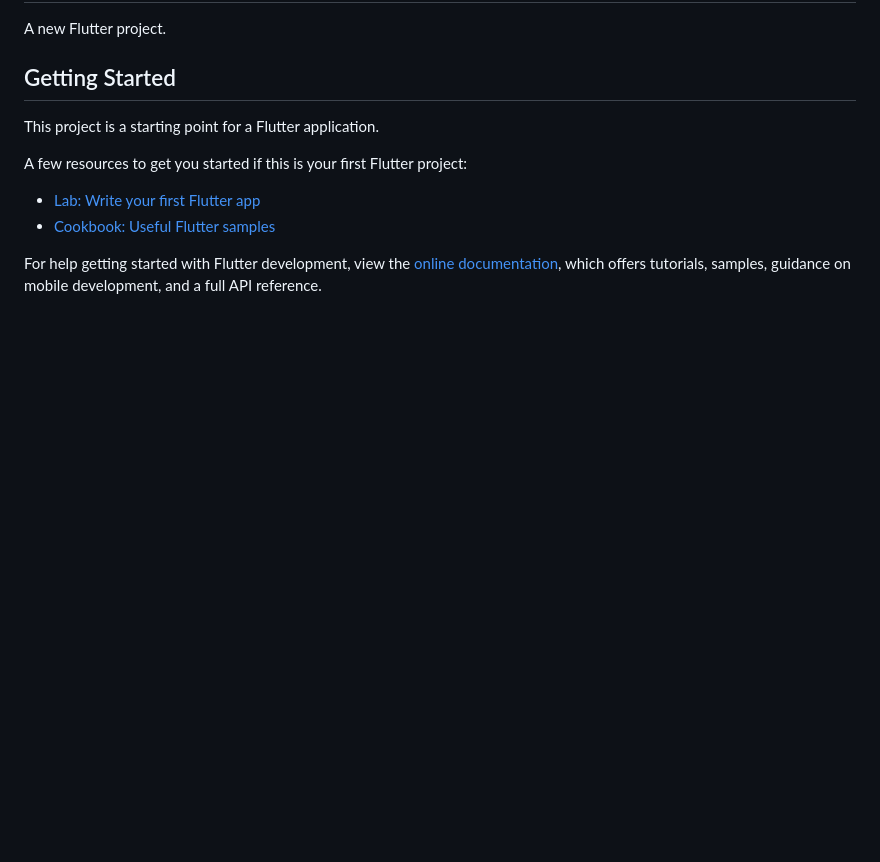
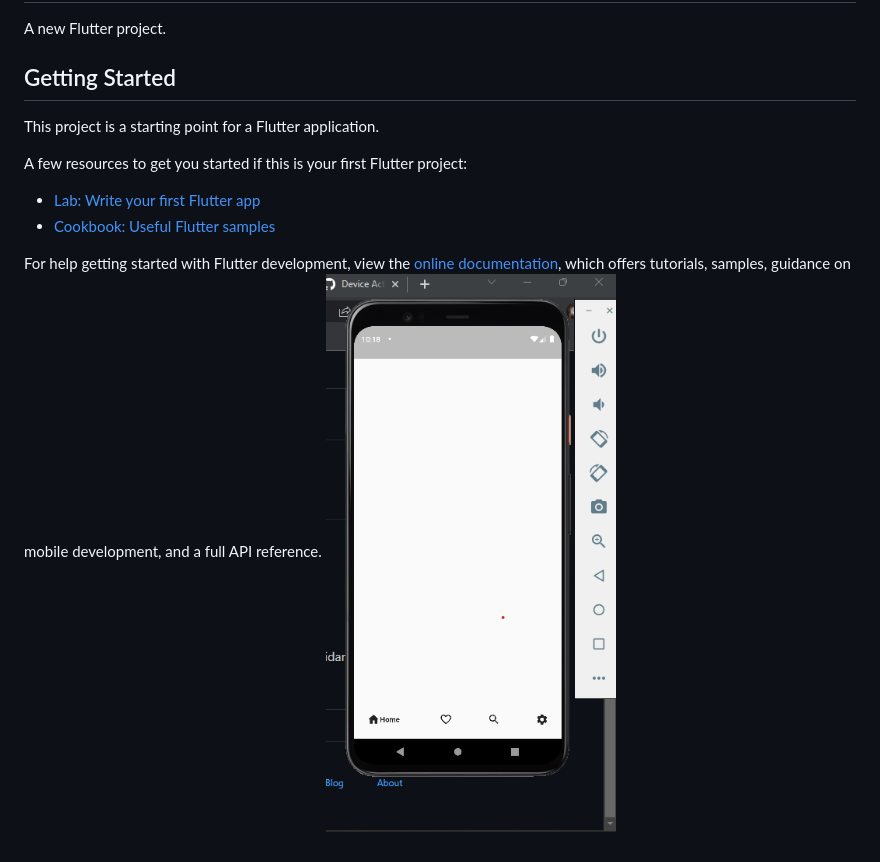
Before and after one commit to 0324hrs/Flutter-Google-TabBar, a Markdown page: bottomtab/README.md, the part around the change. Rendered like a GitHub page; pictures changed too: bottomtab/assets/Screenshot 2022-10-12 101911.png (added); blank space fills up the shorter version.

```diff
--- a/bottomtab/README.md
+++ b/bottomtab/README.md
@@ -14,3 +14,4 @@ A few resources to get you started if this is your first Flutter project:
 For help getting started with Flutter development, view the
 [online documentation](https://docs.flutter.dev/), which offers tutorials,
 samples, guidance on mobile development, and a full API reference.
+![screenshot](/bottomtab/assets/Screenshot%202022-10-12%20101911.png)
```
